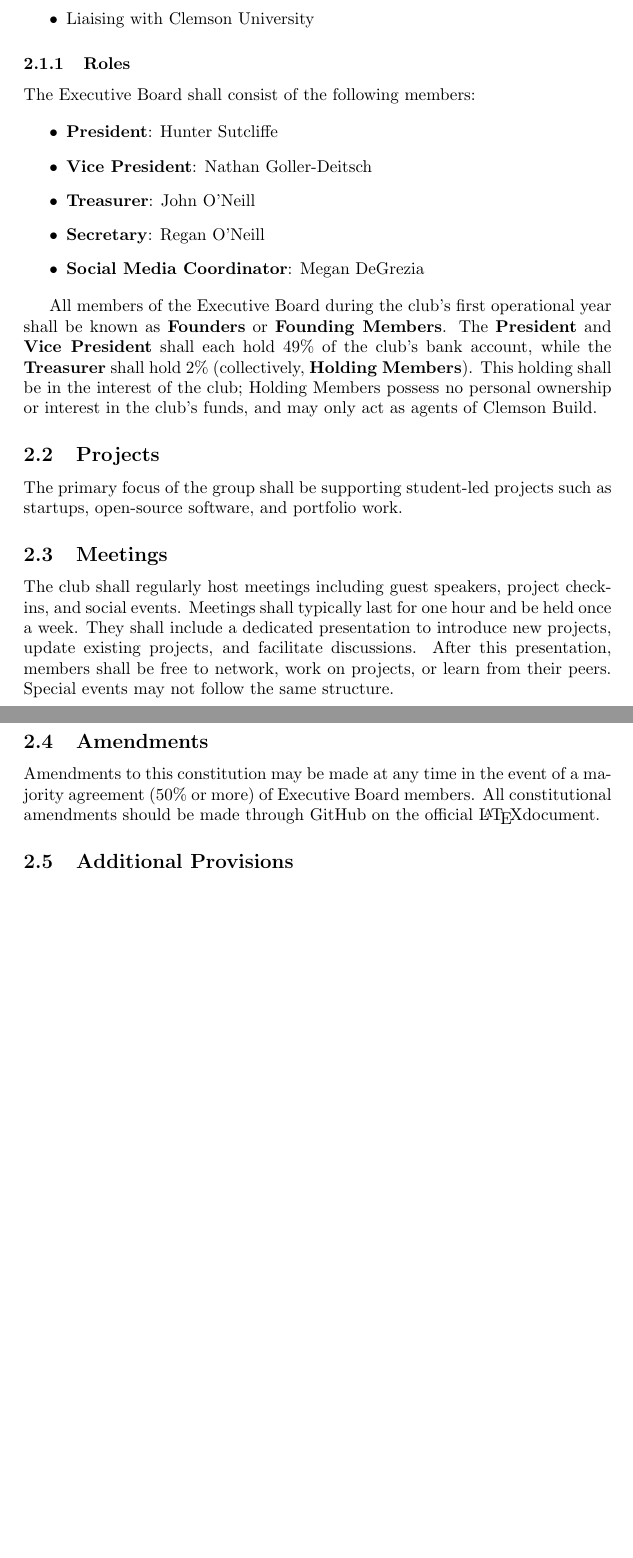
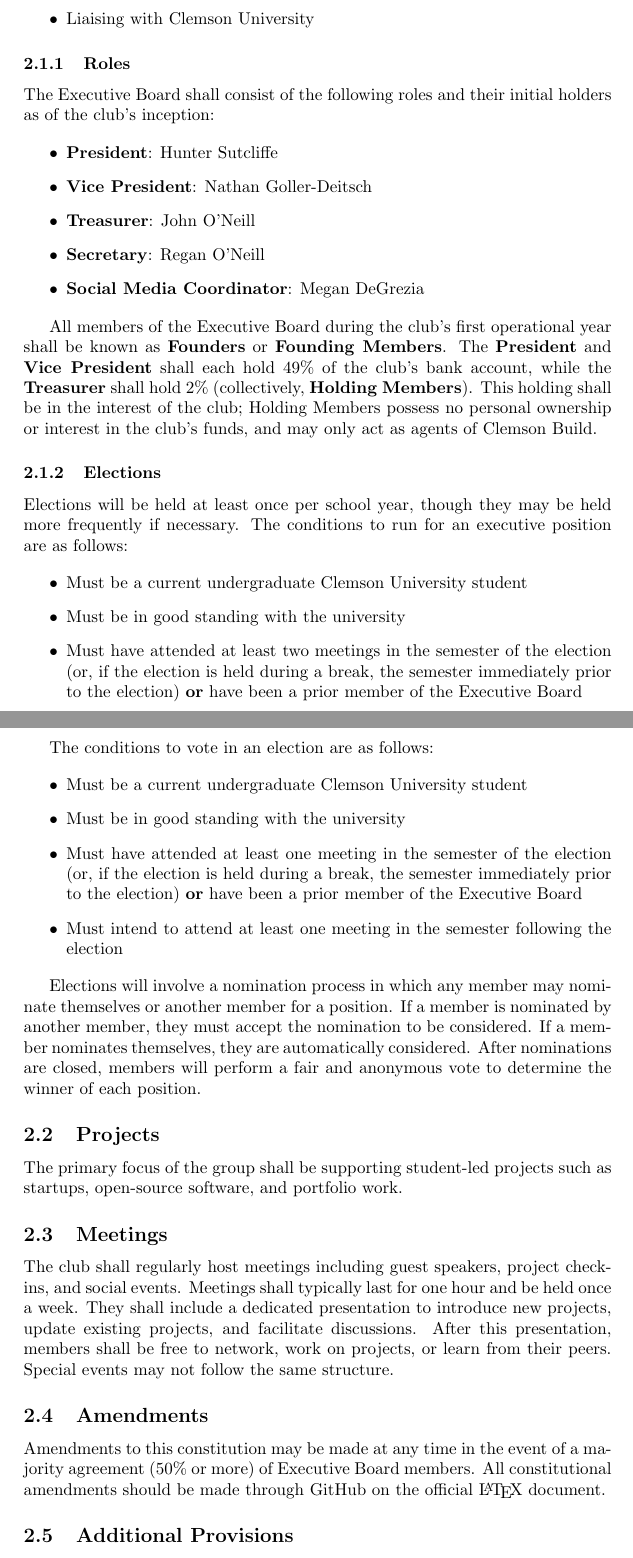
Before and after one commit to Clemson-Build/constitution, a LaTeX document (main.tex): two parts of pages 2 and 3 of 3 before the commit and two parts of pages 2 and 3 of 4 after it, joined at a grey line, cut so that both start at the same text, the shorter picture padded with empty space. Compiled offline with pdfLaTeX.

Commit message:
Version 2
Approved by majority agreement of Executive Board members, as follows:

Nathan Goller-Deitsch: Yes
Hunter Sutcliffe: Yes
Megan DeGrezia: Yes
Noah Hubbard: Yes
Uzayr Syed: Yes

```diff
--- a/main.tex
+++ b/main.tex
@@ -2,8 +2,8 @@
 \usepackage{graphicx} % Required for inserting images
 
 \title{Clemson Build Constitution \\
-\large Version 1}
-\date{Updated September 29, 2023}
+\large Version 2}
+\date{Updated Jun 8, 2024}
 
 \begin{document}
 
@@ -40,7 +40,7 @@
 \end{itemize}
 
 \subsubsection{Roles}
-The Executive Board shall consist of the following members:
+The Executive Board shall consist of the following roles and their initial holders as of the club's inception:
 
 \begin{itemize}
     \item \textbf{President}: Hunter Sutcliffe
@@ -52,6 +52,27 @@
 
 All members of the Executive Board during the club's first operational year shall be known as \textbf{Founders} or \textbf{Founding Members}. The \textbf{President} and \textbf{Vice President} shall each hold 49\% of the club's bank account, while the \textbf{Treasurer} shall hold 2\% (collectively, \textbf{Holding Members}). This holding shall be in the interest of the club; Holding Members possess no personal ownership or interest in the club's funds, and may only act as agents of Clemson Build.
 
+\subsubsection{Elections}
+
+Elections will be held at least once per school year, though they may be held more frequently if necessary. The conditions to run for an executive position are as follows:
+
+\begin{itemize}
+    \item Must be a current undergraduate Clemson University student
+    \item Must be in good standing with the university
+    \item Must have attended at least two meetings in the semester of the election (or, if the election is held during a break, the semester immediately prior to the election) \textbf{or} have been a prior member of the Executive Board
+\end{itemize}
+
+The conditions to vote in an election are as follows:
+
+\begin{itemize}
+    \item Must be a current undergraduate Clemson University student
+    \item Must be in good standing with the university
+    \item Must have attended at least one meeting in the semester of the election (or, if the election is held during a break, the semester immediately prior to the election) \textbf{or} have been a prior member of the Executive Board
+    \item Must intend to attend at least one meeting in the semester following the election
+\end{itemize}
+
+Elections will involve a nomination process in which any member may nominate themselves or another member for a position. If a member is nominated by another member, they must accept the nomination to be considered. If a member nominates themselves, they are automatically considered. After nominations are closed, members will perform a fair and anonymous vote to determine the winner of each position.
+
 \subsection{Projects}
 The primary focus of the group shall be supporting student-led projects such as startups, open-source software, and portfolio work.
 
@@ -59,7 +80,7 @@
 The club shall regularly host meetings including guest speakers, project check-ins, and social events. Meetings shall typically last for one hour and be held once a week. They shall include a dedicated presentation to introduce new projects, update existing projects, and facilitate discussions. After this presentation, members shall be free to network, work on projects, or learn from their peers. Special events may not follow the same structure.
 
 \subsection{Amendments}
-Amendments to this constitution may be made at any time in the event of a majority agreement (50\% or more) of Executive Board members. All constitutional amendments should be made through GitHub on the official \LaTeX document.
+Amendments to this constitution may be made at any time in the event of a majority agreement (50\% or more) of Executive Board members. All constitutional amendments should be made through GitHub on the official \LaTeX{ }document.
 
 \subsection{Additional Provisions}
 
```
